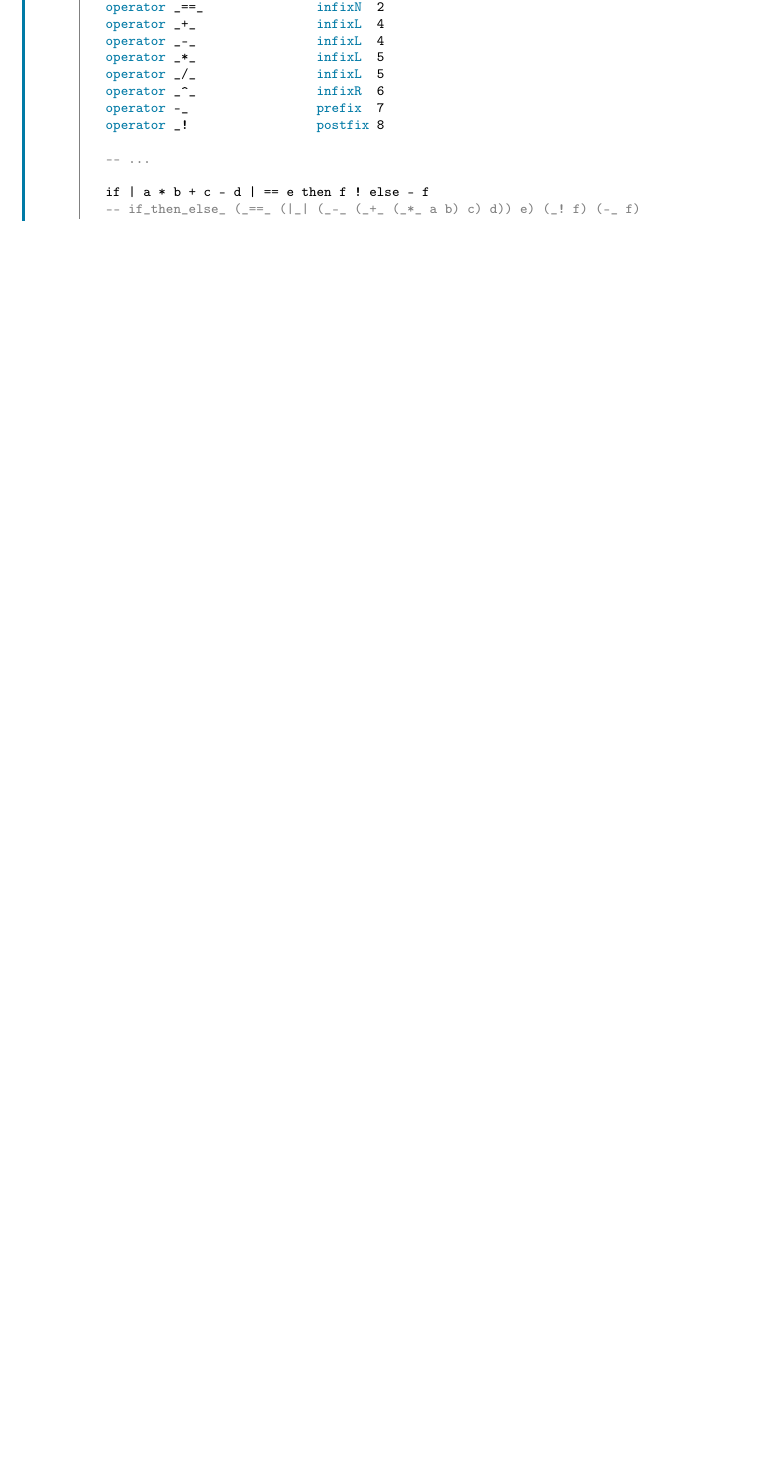
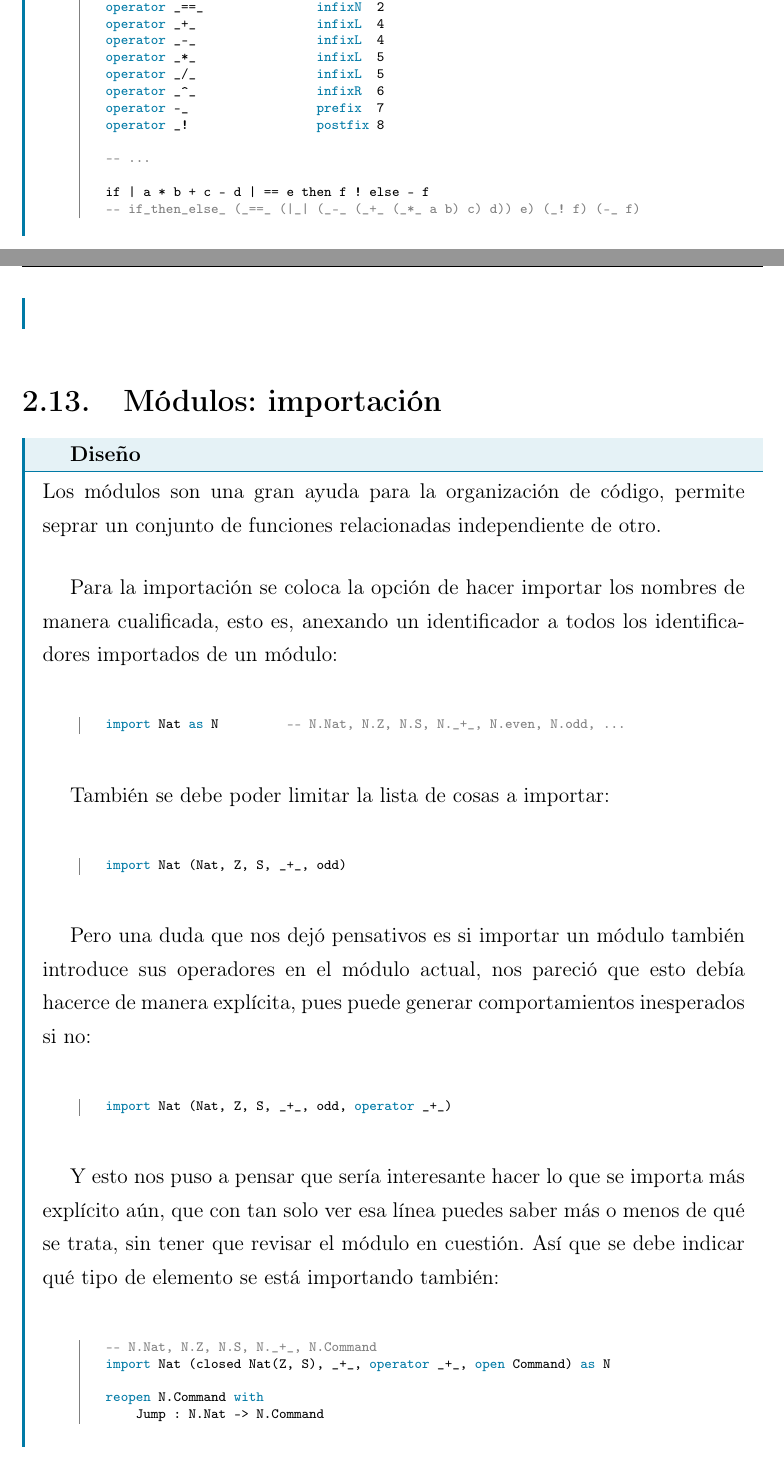
Before and after one commit to angler-lang/angler-doc, a LaTeX thesis (usb-book/tesis.tex, which reads usb-book/partes/capitulo4.tex): part of page 36 of 55 before the commit and two parts of pages 32 and 33 of 57 after it, the two joined at a grey line, cut so that both start at the same text, the shorter picture padded with empty space. Compiled offline with pdfLaTeX.

Commit message:
* Added the modules explanation * Moved the sections a bit

```diff
--- a/usb-book/partes/capitulo4.tex
+++ b/usb-book/partes/capitulo4.tex
@@ -327,0 +369,52 @@ const x _ = x
+\begin{anglercode}[label=lst:operatorsdefinition]
+operator |_|                closed
+operator if_then_else_      prefix  0
+operator _==_               infixN  2
+operator _+_                infixL  4
+operator _-_                infixL  4
+operator _*_                infixL  5
+operator _/_                infixL  5
+operator _^_                infixR  6
+operator -_                 prefix  7
+operator _!                 postfix 8
+
+-- ...
+
+if | a * b + c - d | == e then f ! else - f
+-- if_then_else_ (_==_ (|_| (_-_ (_+_ (_*_ a b) c) d)) e) (_! f) (-_ f)
+\end{anglercode}
+\end{designfr}
+
+\section{Módulos: importación}
+
+\begin{designfr}
+Los módulos son una gran ayuda para la organización de código, permite seprar un conjunto de funciones relacionadas independiente de otro.
+
+Para la importación se coloca la opción de hacer importar los nombres de manera cualificada, esto es, anexando un identificador a todos los identificadores importados de un módulo:
+
+\begin{anglercode}
+import Nat as N         -- N.Nat, N.Z, N.S, N._+_, N.even, N.odd, ...
+\end{anglercode}
+
+También se debe poder limitar la lista de cosas a importar:
+
+\begin{anglercode}
+import Nat (Nat, Z, S, _+_, odd)
+\end{anglercode}
+
+Pero una duda que nos dejó pensativos es si importar un módulo también introduce sus operadores en el módulo actual, nos pareció que esto debía hacerce de manera explícita, pues puede generar comportamientos inesperados si no:
+
+\begin{anglercode}
+import Nat (Nat, Z, S, _+_, odd, operator _+_)
+\end{anglercode}
+
+Y esto nos puso a pensar que sería interesante hacer lo que se importa más explícito aún, que con tan solo ver esa línea puedes saber más o menos de qué se trata, sin tener que revisar el módulo en cuestión. Así que se debe indicar qué tipo de elemento se está importando también:
+
+\begin{anglercode}
+-- N.Nat, N.Z, N.S, N._+_, N.Command
+import Nat (closed Nat(Z, S), _+_, operator _+_, open Command) as N
+
+reopen N.Command with
+    Jump : N.Nat -> N.Command
+\end{anglercode}
+\end{designfr}
```
Also changed, not shown: usb-book/partes/capitulo4.tex (132 more changed lines).
